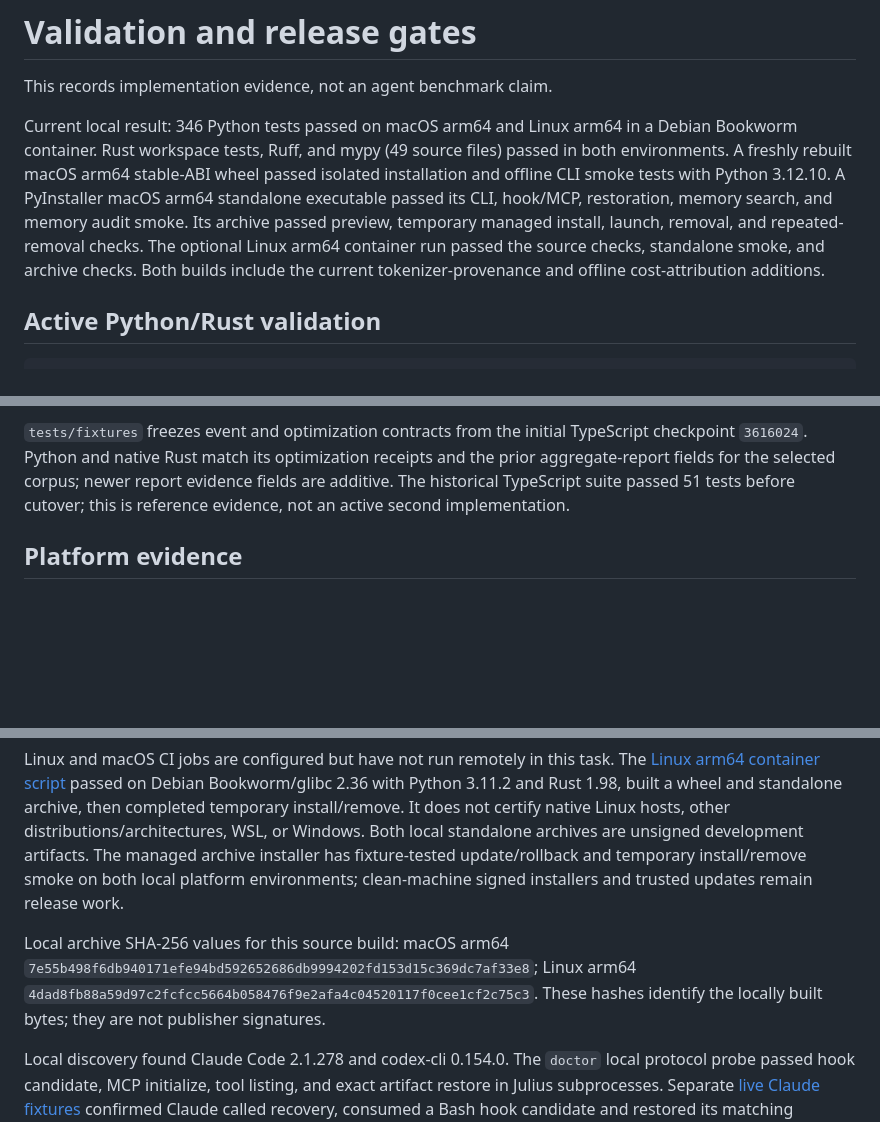
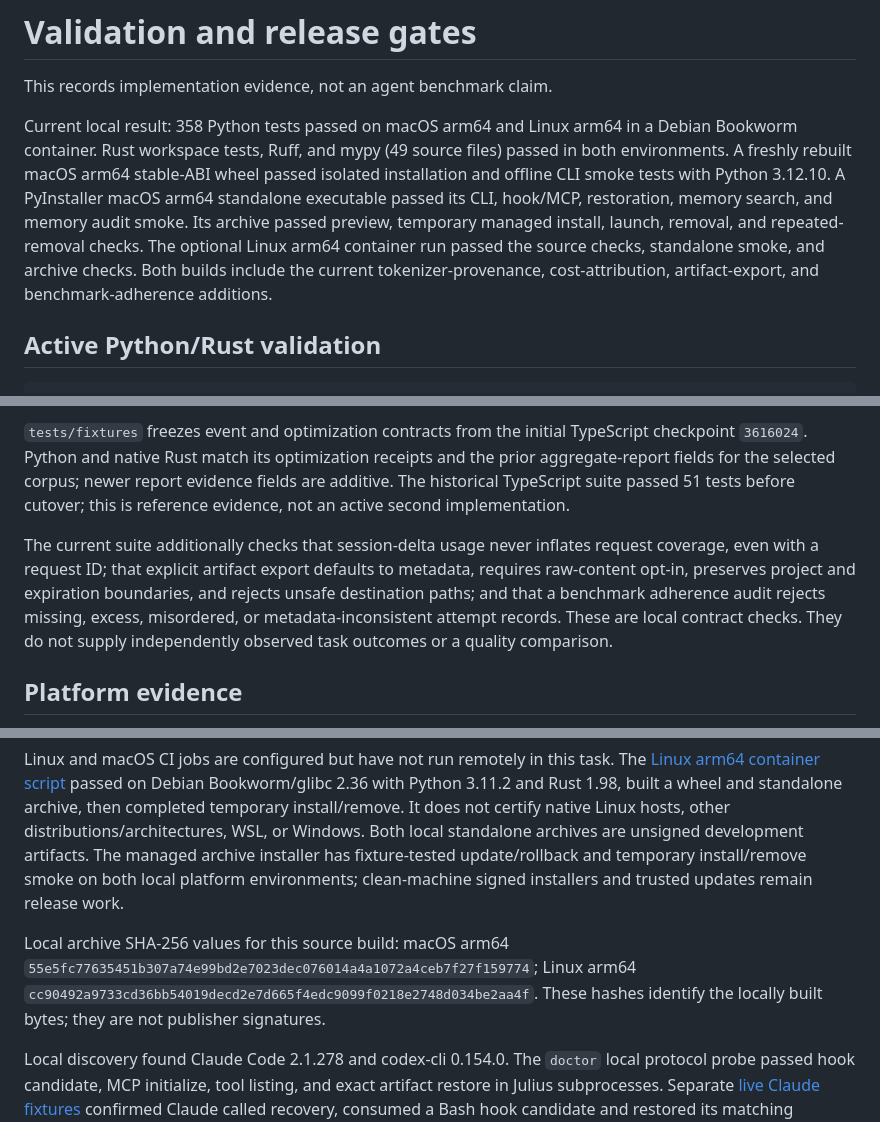
Before and after one commit to ruverd/julius, a Markdown page: docs/validation.md, 3 parts joined by grey strips. GitHub-like rendering; blank space fills up the shorter version.

Commit message:
Record rebuilt archive checks and current test coverage

```diff
--- a/docs/validation.md
+++ b/docs/validation.md
@@ -2,7 +2,7 @@
 
 This records implementation evidence, not an agent benchmark claim.
 
-Current local result: 346 Python tests passed on macOS arm64 and Linux arm64 in a Debian Bookworm container. Rust workspace tests, Ruff, and mypy (49 source files) passed in both environments. A freshly rebuilt macOS arm64 stable-ABI wheel passed isolated installation and offline CLI smoke tests with Python 3.12.10. A PyInstaller macOS arm64 standalone executable passed its CLI, hook/MCP, restoration, memory search, and memory audit smoke. Its archive passed preview, temporary managed install, launch, removal, and repeated-removal checks. The optional Linux arm64 container run passed the source checks, standalone smoke, and archive checks. Both builds include the current tokenizer-provenance and offline cost-attribution additions.
+Current local result: 358 Python tests passed on macOS arm64 and Linux arm64 in a Debian Bookworm container. Rust workspace tests, Ruff, and mypy (49 source files) passed in both environments. A freshly rebuilt macOS arm64 stable-ABI wheel passed isolated installation and offline CLI smoke tests with Python 3.12.10. A PyInstaller macOS arm64 standalone executable passed its CLI, hook/MCP, restoration, memory search, and memory audit smoke. Its archive passed preview, temporary managed install, launch, removal, and repeated-removal checks. The optional Linux arm64 container run passed the source checks, standalone smoke, and archive checks. Both builds include the current tokenizer-provenance, cost-attribution, artifact-export, and benchmark-adherence additions.
 
 ## Active Python/Rust validation
 
@@ -19,13 +19,15 @@ Tests cover strict Pydantic validation (including boolean counters), explicit al
 
 `tests/fixtures` freezes event and optimization contracts from the initial TypeScript checkpoint `3616024`. Python and native Rust match its optimization receipts and the prior aggregate-report fields for the selected corpus; newer report evidence fields are additive. The historical TypeScript suite passed 51 tests before cutover; this is reference evidence, not an active second implementation.
 
+The current suite additionally checks that session-delta usage never inflates request coverage, even with a request ID; that explicit artifact export defaults to metadata, requires raw-content opt-in, preserves project and expiration boundaries, and rejects unsafe destination paths; and that a benchmark adherence audit rejects missing, excess, misordered, or metadata-inconsistent attempt records. These are local contract checks. They do not supply independently observed task outcomes or a quality comparison.
+
 ## Platform evidence
 
 Local environment: macOS arm64, Python 3.12.10, Rust 1.98.1, PyO3 0.29.2, SQLite WAL/FTS5. Maturin produces a Python 3.11+ stable ABI macOS arm64 wheel. Its isolated installation was tested with Python 3.12. ABI compatibility metadata does not certify every supported interpreter or operating system.
 
 Linux and macOS CI jobs are configured but have not run remotely in this task. The [Linux arm64 container script](../scripts/linux_container_smoke.sh) passed on Debian Bookworm/glibc 2.36 with Python 3.11.2 and Rust 1.98, built a wheel and standalone archive, then completed temporary install/remove. It does not certify native Linux hosts, other distributions/architectures, WSL, or Windows. Both local standalone archives are unsigned development artifacts. The managed archive installer has fixture-tested update/rollback and temporary install/remove smoke on both local platform environments; clean-machine signed installers and trusted updates remain release work.
 
-Local archive SHA-256 values for this source build: macOS arm64 `7e55b498f6db940171efe94bd592652686db9994202fd153d15c369dc7af33e8`; Linux arm64 `4dad8fb88a59d97c2fcfcc5664b058476f9e2afa4c04520117f0cee1cf2c75c3`. These hashes identify the locally built bytes; they are not publisher signatures.
+Local archive SHA-256 values for this source build: macOS arm64 `55e5fc77635451b307a74e99bd2e7023dec076014a4a1072a4ceb7f27f159774`; Linux arm64 `cc90492a9733cd36bb54019decd2e7d665f4edc9099f0218e2748d034be2aa4f`. These hashes identify the locally built bytes; they are not publisher signatures.
 
 Local discovery found Claude Code 2.1.278 and codex-cli 0.154.0. The `doctor` local protocol probe passed hook candidate, MCP initialize, tool listing, and exact artifact restore in Julius subprocesses. Separate [live Claude fixtures](live-claude-validation.md) confirmed Claude called recovery, consumed a Bash hook candidate and restored its matching original, and produced one task-attributed session usage event through bounded print mode. One further bounded baseline/safe Claude pair completed in both arms; the safe arm's client-estimated session cost was USD 0.00358145 higher. A [live Codex probe](codex-live-probe.md) confirmed one synthetic `turn.completed.usage` JSONL record in a read-only temporary directory. These verify narrow capabilities on exact versions; they do not provide sent-request savings, task-quality evidence, or universal client coverage. Ollama at `127.0.0.1:11434` and LM Studio at `127.0.0.1:1234` did not respond.
 
```
